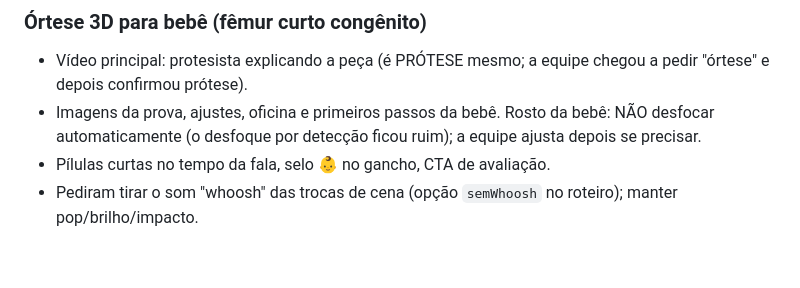
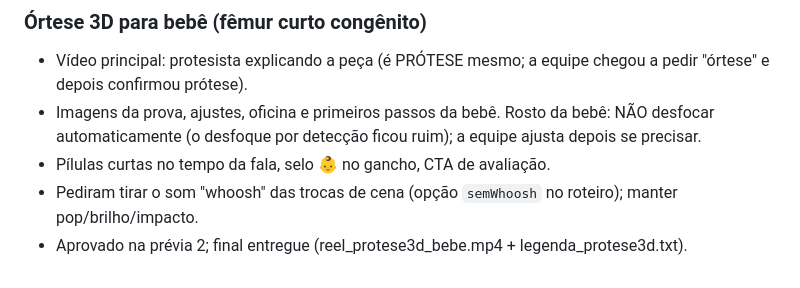
Before and after one commit to leodantasfisio-cell/instagram_rede, a Markdown page: reels/PREFERENCIAS_EDICAO.md, the part around the change. Drawn GitHub-style.

Commit message:
Prótese 3D: final aprovado
Co-Authored-By: Claude Opus 5.5 <noreply@anthropic.com>
Claude-Session: https://claude.ai/code/session_01TdXiSPZpcGPyTGGT5QTxvV

```diff
--- a/reels/PREFERENCIAS_EDICAO.md
+++ b/reels/PREFERENCIAS_EDICAO.md
@@ -249,3 +249,4 @@ olhar 1 quadro por vídeo, só dos mais recentes).
 - Imagens da prova, ajustes, oficina e primeiros passos da bebê. Rosto da bebê: NÃO desfocar automaticamente (o desfoque por detecção ficou ruim); a equipe ajusta depois se precisar.
 - Pílulas curtas no tempo da fala, selo 👶 no gancho, CTA de avaliação.
 - Pediram tirar o som "whoosh" das trocas de cena (opção `semWhoosh` no roteiro); manter pop/brilho/impacto.
+- Aprovado na prévia 2; final entregue (reel_protese3d_bebe.mp4 + legenda_protese3d.txt).
```
